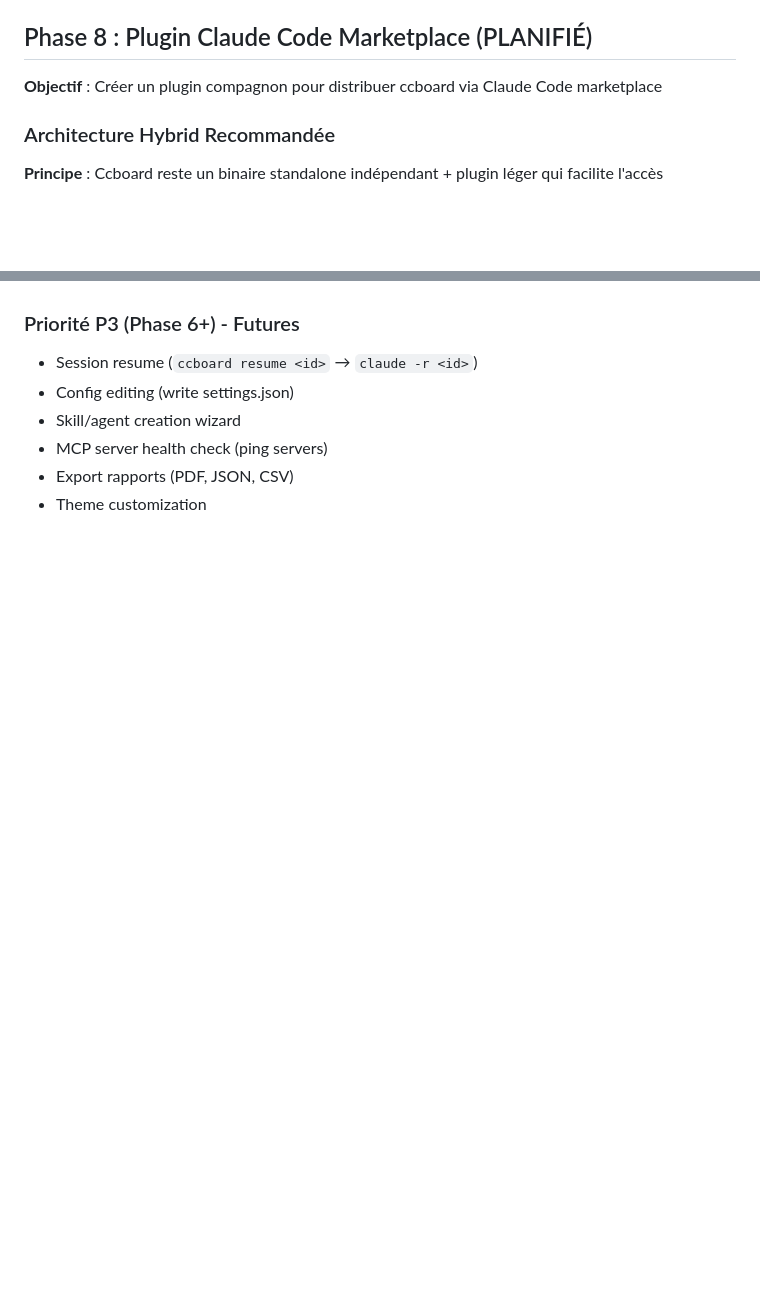
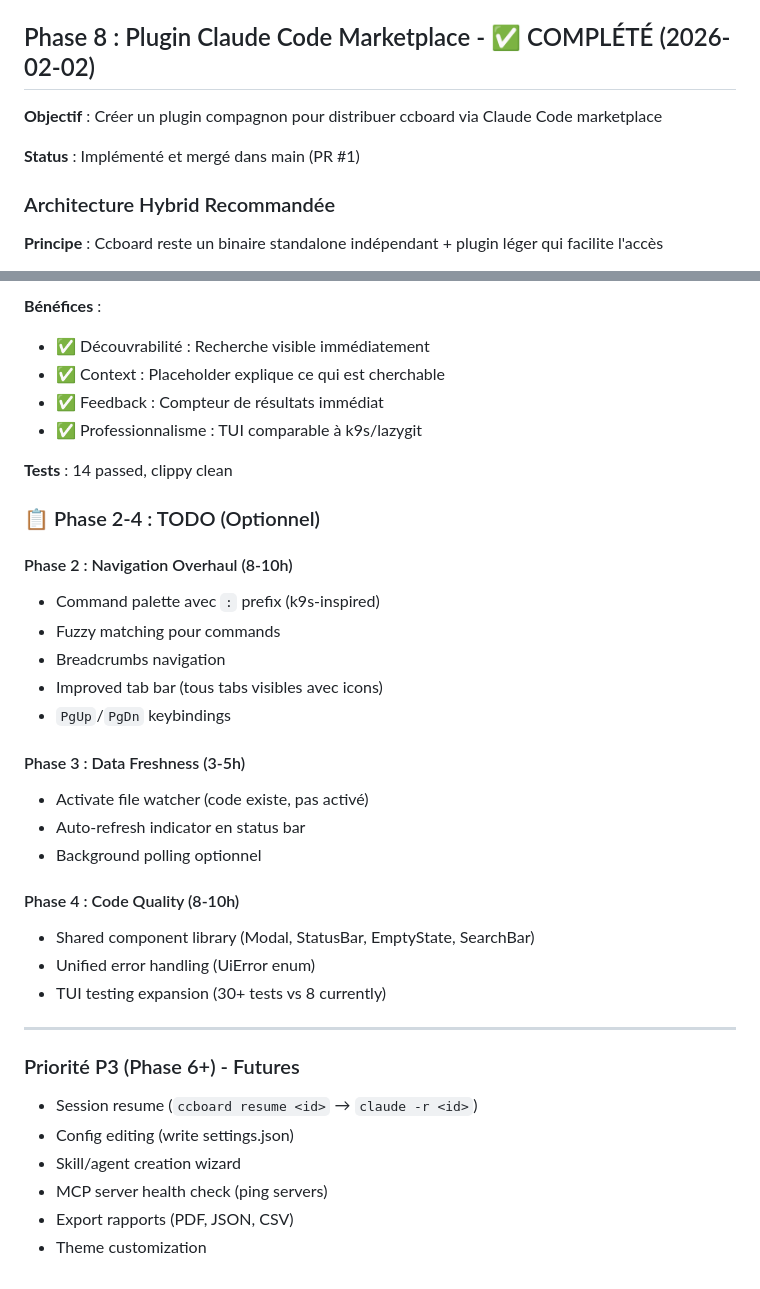
Before and after one commit to FlorianBruniaux/ccboard, a Markdown page: PLAN.md, 2 parts joined by grey strips. Drawn GitHub-style; blank space fills up the shorter version.

```diff
--- a/PLAN.md
+++ b/PLAN.md
@@ -605,9 +670,11 @@ ec68e7c init: ccboard project with implementation plan
 4. **Server Management** (1h) : Launch/Stop/Restart actions avec confirmations
 5. **Config Validation** (30min) : Check command existence (`which npx`), validate env vars
 
-## Phase 8 : Plugin Claude Code Marketplace (PLANIFIÉ)
+## Phase 8 : Plugin Claude Code Marketplace - ✅ COMPLÉTÉ (2026-02-02)
 
 **Objectif** : Créer un plugin compagnon pour distribuer ccboard via Claude Code marketplace
+
+**Status** : Implémenté et mergé dans main (PR #1)
 
 ### Architecture Hybrid Recommandée
 
@@ -835,3 +958,32 @@ Tâches :
+**Bénéfices** :
+- ✅ Découvrabilité : Recherche visible immédiatement
+- ✅ Context : Placeholder explique ce qui est cherchable
+- ✅ Feedback : Compteur de résultats immédiat
+- ✅ Professionnalisme : TUI comparable à k9s/lazygit
+
+**Tests** : 14 passed, clippy clean
+
+### 📋 Phase 2-4 : TODO (Optionnel)
+
+#### Phase 2 : Navigation Overhaul (8-10h)
+- Command palette avec `:` prefix (k9s-inspired)
+- Fuzzy matching pour commands
+- Breadcrumbs navigation
+- Improved tab bar (tous tabs visibles avec icons)
+- `PgUp`/`PgDn` keybindings
+
+#### Phase 3 : Data Freshness (3-5h)
+- Activate file watcher (code existe, pas activé)
+- Auto-refresh indicator en status bar
+- Background polling optionnel
+
+#### Phase 4 : Code Quality (8-10h)
+- Shared component library (Modal, StatusBar, EmptyState, SearchBar)
+- Unified error handling (UiError enum)
+- TUI testing expansion (30+ tests vs 8 currently)
+
+---
+
 ### Priorité P3 (Phase 6+) - Futures
 
 - Session resume (`ccboard resume <id>` → `claude -r <id>`)
```
Also changed, not shown: other parts of PLAN.md (+121 -0 lines).
